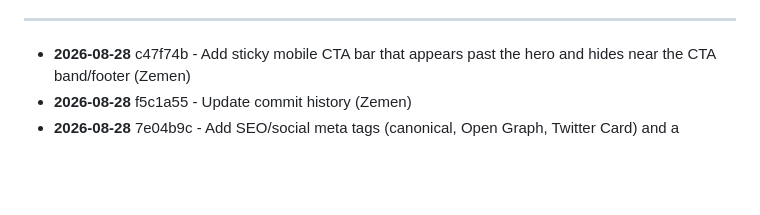
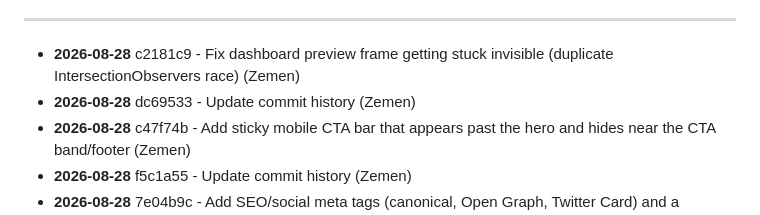
Before and after one commit to zementaye/lifehub, a Markdown page: COMMIT_HISTORY.md, the part around one of its changes. GitHub-like rendering; blank space fills up the shorter version.

Commit message:
Update commit history

```diff
--- a/COMMIT_HISTORY.md
+++ b/COMMIT_HISTORY.md
@@ -10,6 +10,8 @@ Last updated: 2026-08-28 09:19
 
 ---
 
+- **2026-08-28** c2181c9 - Fix dashboard preview frame getting stuck invisible (duplicate IntersectionObservers race) (Zemen)
+- **2026-08-28** dc69533 - Update commit history (Zemen)
 - **2026-08-28** c47f74b - Add sticky mobile CTA bar that appears past the hero and hides near the CTA band/footer (Zemen)
 - **2026-08-28** f5c1a55 - Update commit history (Zemen)
 - **2026-08-28** 7e04b9c - Add SEO/social meta tags (canonical, Open Graph, Twitter Card) and a generated OG preview image (Zemen)
```
Also changed, not shown: other parts of COMMIT_HISTORY.md (+1 -1 lines).
